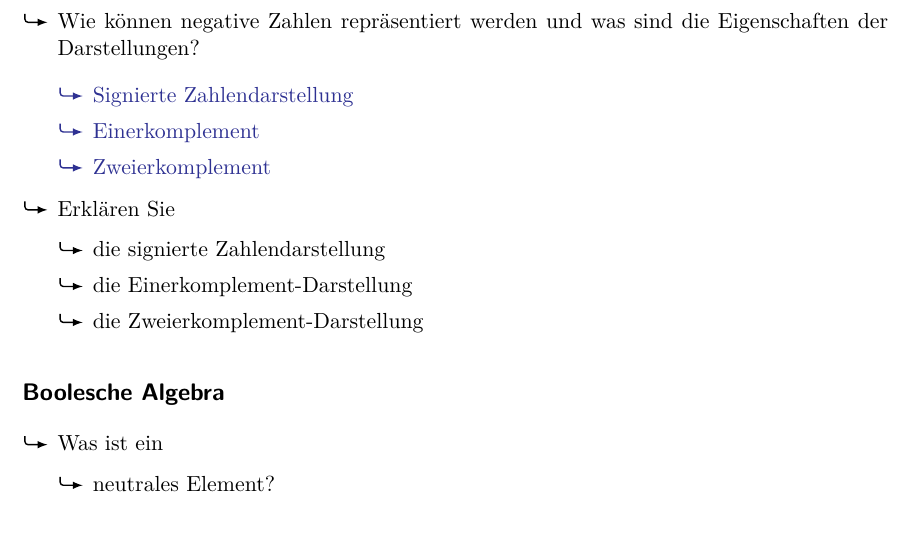
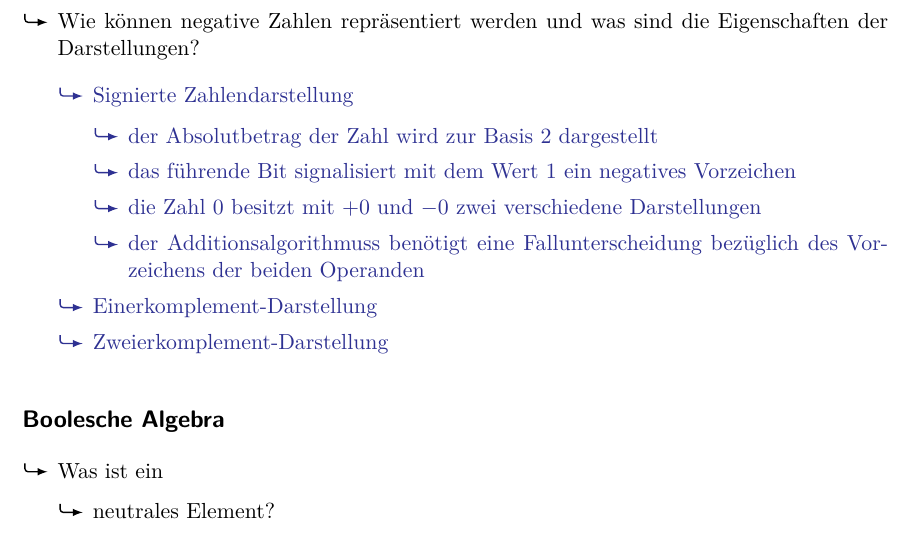
Before and after one commit to usishare/DuR_WS1819_Fragenkatalog, a LaTeX document (fragenkatalog.tex): part of page 3 of 13, cut so that both start at the same text. Compiled offline with pdfLaTeX.

Commit message:
signierte zahlendarstellung

```diff
--- a/fragenkatalog.tex
+++ b/fragenkatalog.tex
@@ -177,16 +177,16 @@
         \begin{achim}
           \begin{mytemize}
             \item Signierte Zahlendarstellung
-            \item Einerkomplement
-            \item Zweierkomplement
+                  \begin{mytemize}
+                    \item der Absolutbetrag der Zahl wird zur Basis 2 dargestellt
+                    \item das führende Bit signalisiert mit dem Wert 1 ein negatives Vorzeichen
+                    \item die Zahl 0 besitzt mit $+0$ und $-0$ zwei verschiedene Darstellungen
+                    \item der Additionsalgorithmuss benötigt eine Fallunterscheidung bezüglich des Vorzeichens der beiden Operanden
+                  \end{mytemize}
+            \item Einerkomplement-Darstellung
+            \item Zweierkomplement-Darstellung
           \end{mytemize}
         \end{achim}
-  \item Erklären Sie
-        \begin{mytemize}
-          \item die signierte Zahlendarstellung
-          \item die Einerkomplement-Darstellung
-          \item die Zweierkomplement-Darstellung
-        \end{mytemize}
 \end{mytemize}
 
 % -----------------------------
```
